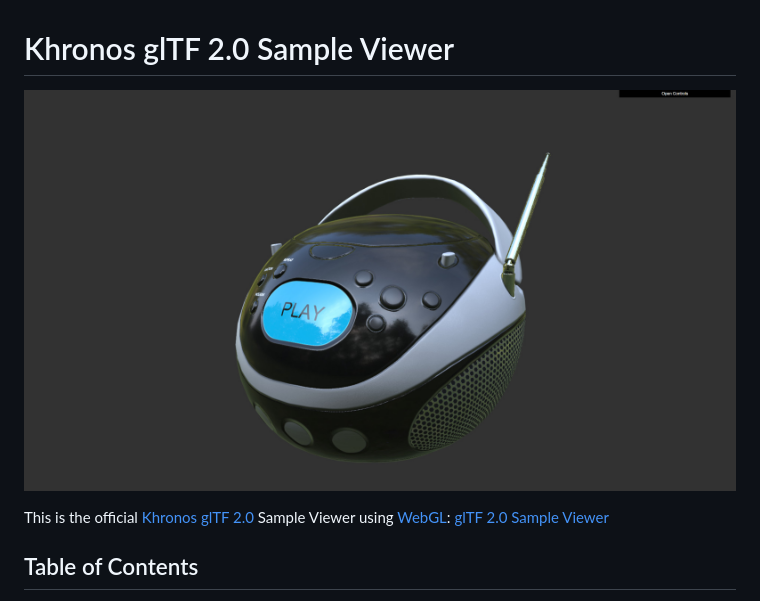
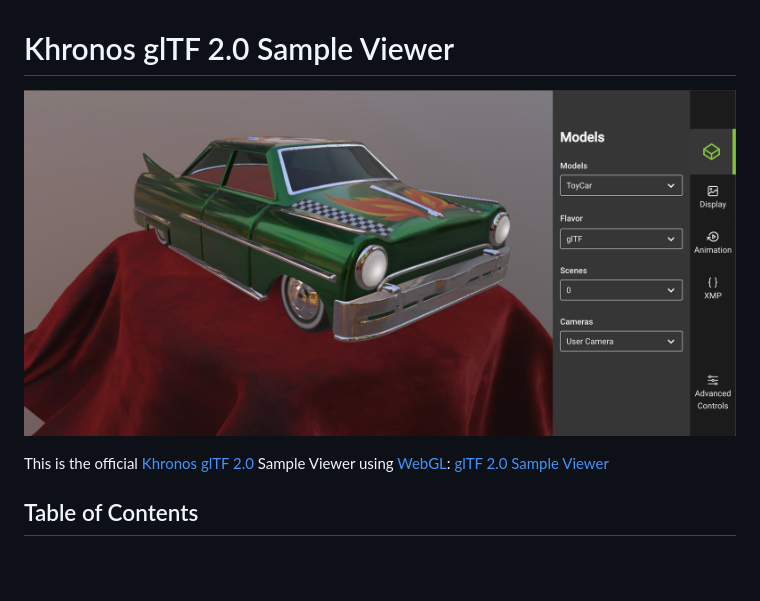
Before and after one commit to KhronosGroup/glTF-Sample-Viewer, a Markdown page: README.md, the part around the change. GitHub-like rendering; pictures changed too: assets/images/ToyCar.jpg (added); blank space fills up the shorter version.

Commit message:
replace boombox with toycar

```diff
--- a/README.md
+++ b/README.md
@@ -1,7 +1,7 @@
 Khronos glTF 2.0 Sample Viewer
 ==============================
 
-[![](assets/images/BoomBox.jpg)](http://gltf.ux3d.io/)
+[![](assets/images/ToyCar.jpg)](http://gltf.ux3d.io/)
 
 This is the official [Khronos](https://www.khronos.org/) [glTF 2.0](https://www.khronos.org/gltf/) Sample Viewer using [WebGL](https://www.khronos.org/webgl/): [glTF 2.0 Sample Viewer](http://gltf.ux3d.io/)
 
```
